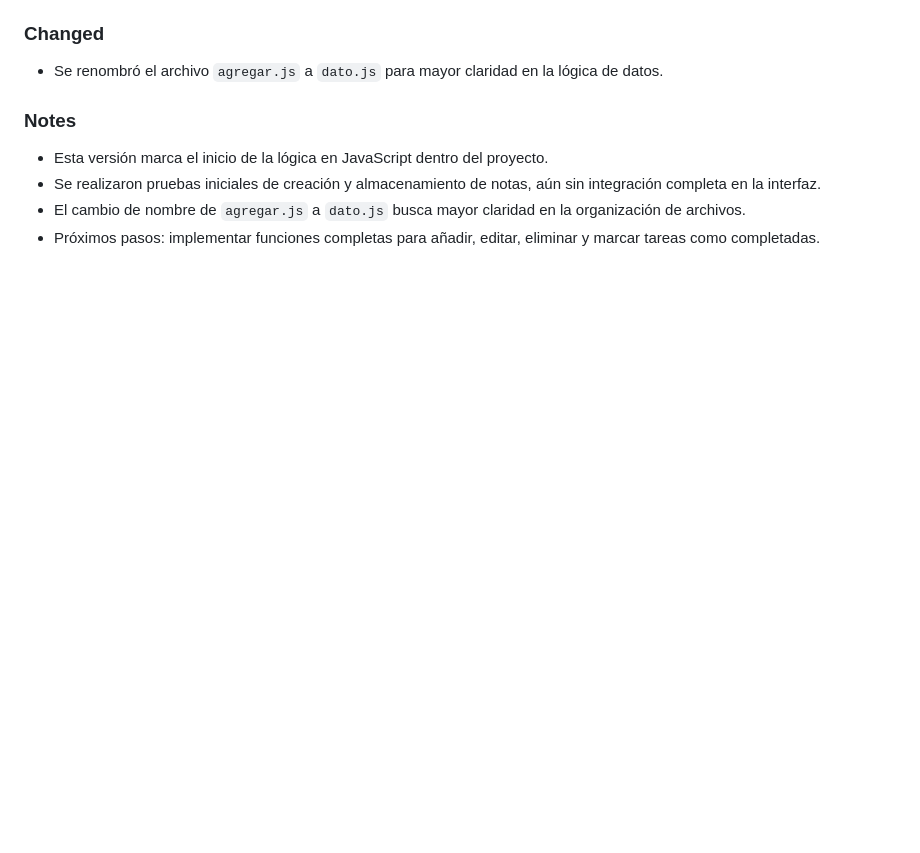
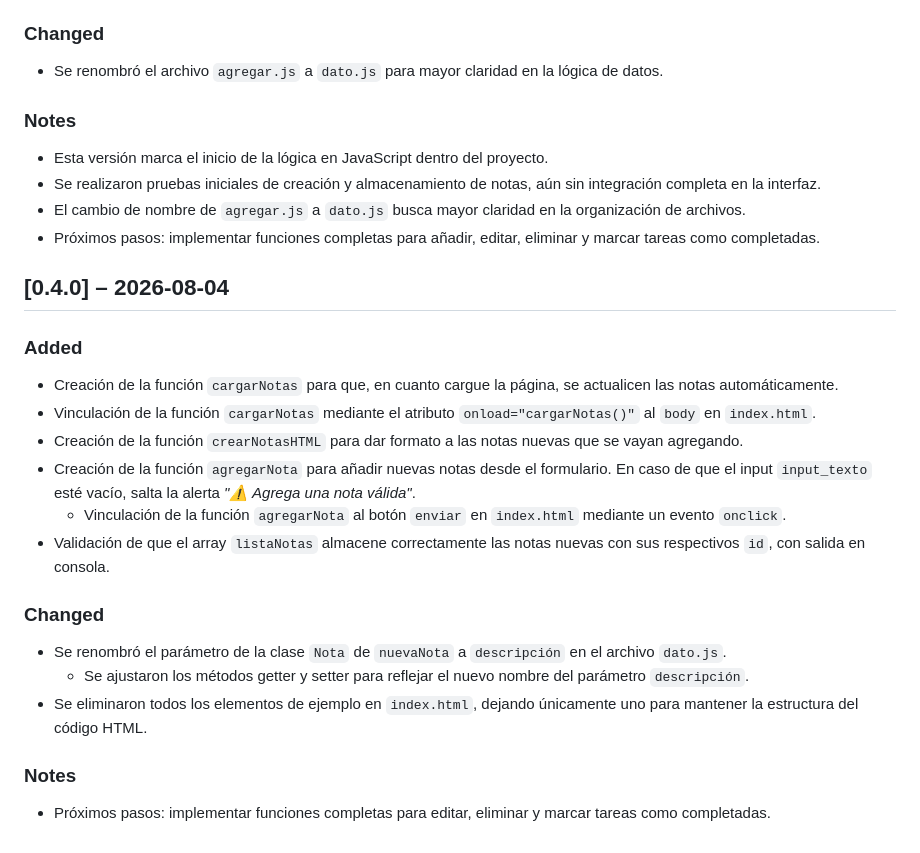
Before and after one commit to Dagoberto17/to-do-list, a Markdown page: CHANGELOG.md, the part around the change. GitHub-like rendering; blank space fills up the shorter version.

Commit message:
Actualización del CHANGELOG.md a la versión 0.4.0

```diff
--- a/CHANGELOG.md
+++ b/CHANGELOG.md
@@ -65,3 +65,24 @@
 - Se realizaron pruebas iniciales de creación y almacenamiento de notas, aún sin integración completa en la interfaz.
 - El cambio de nombre de `agregar.js` a `dato.js` busca mayor claridad en la organización de archivos.
 - Próximos pasos: implementar funciones completas para añadir, editar, eliminar y marcar tareas como completadas.
+
+## [0.4.0] – 2026-08-04
+
+### Added
+
+- Creación de la función `cargarNotas` para que, en cuanto cargue la página, se actualicen las notas automáticamente.
+- Vinculación de la función `cargarNotas` mediante el atributo `onload="cargarNotas()"` al `body` en `index.html`.
+- Creación de la función `crearNotasHTML` para dar formato a las notas nuevas que se vayan agregando.
+- Creación de la función `agregarNota` para añadir nuevas notas desde el formulario. En caso de que el input `input_texto` esté vacío, salta la alerta _"⚠️ Agrega una nota válida"_.
+  - Vinculación de la función `agregarNota` al botón `enviar` en `index.html` mediante un evento `onclick`.
+- Validación de que el array `listaNotas` almacene correctamente las notas nuevas con sus respectivos `id`, con salida en consola.
+
+### Changed
+
+- Se renombró el parámetro de la clase `Nota` de `nuevaNota` a `descripción` en el archivo `dato.js`.
+  - Se ajustaron los métodos getter y setter para reflejar el nuevo nombre del parámetro `descripción`.
+- Se eliminaron todos los elementos de ejemplo en `index.html`, dejando únicamente uno para mantener la estructura del código HTML.
+
+### Notes
+
+- Próximos pasos: implementar funciones completas para editar, eliminar y marcar tareas como completadas.
```
